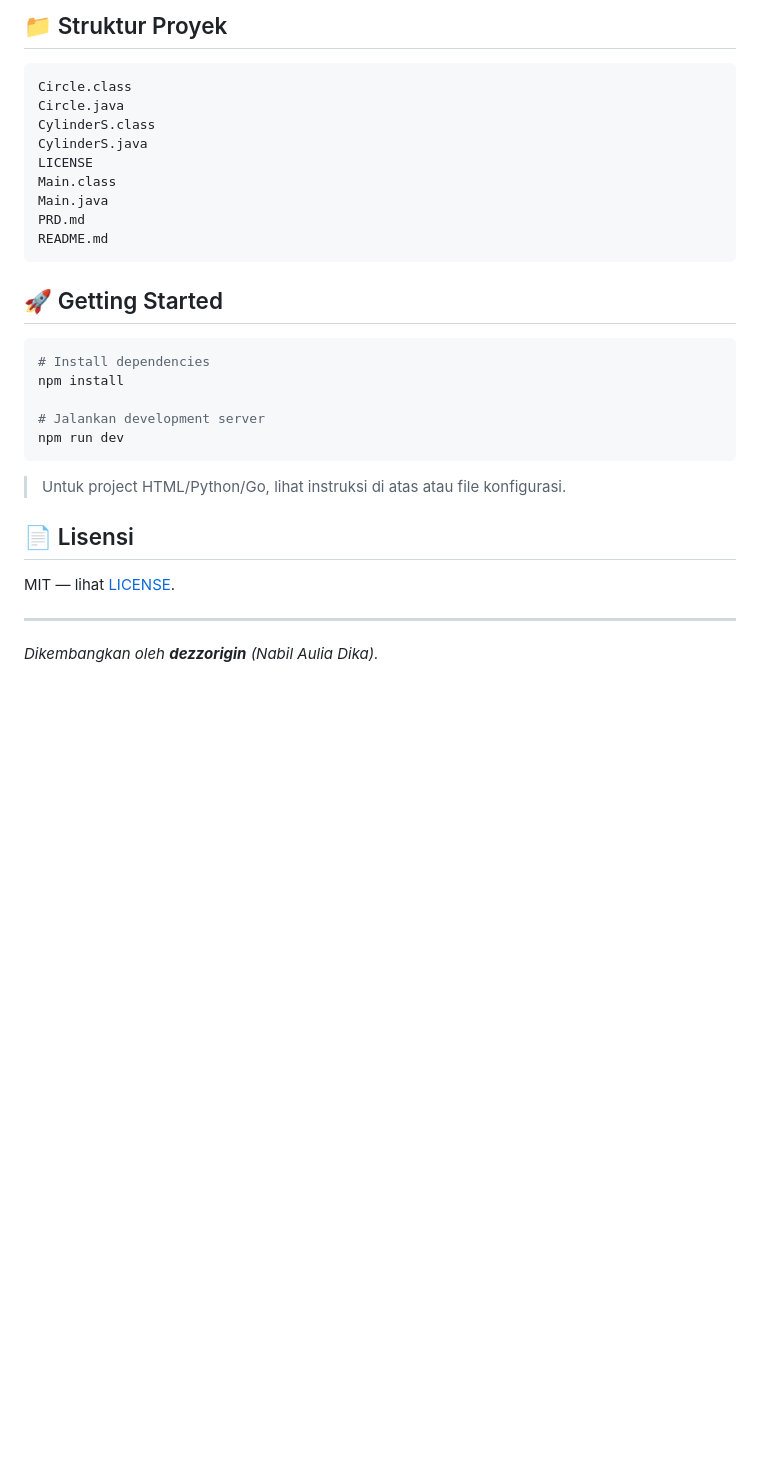
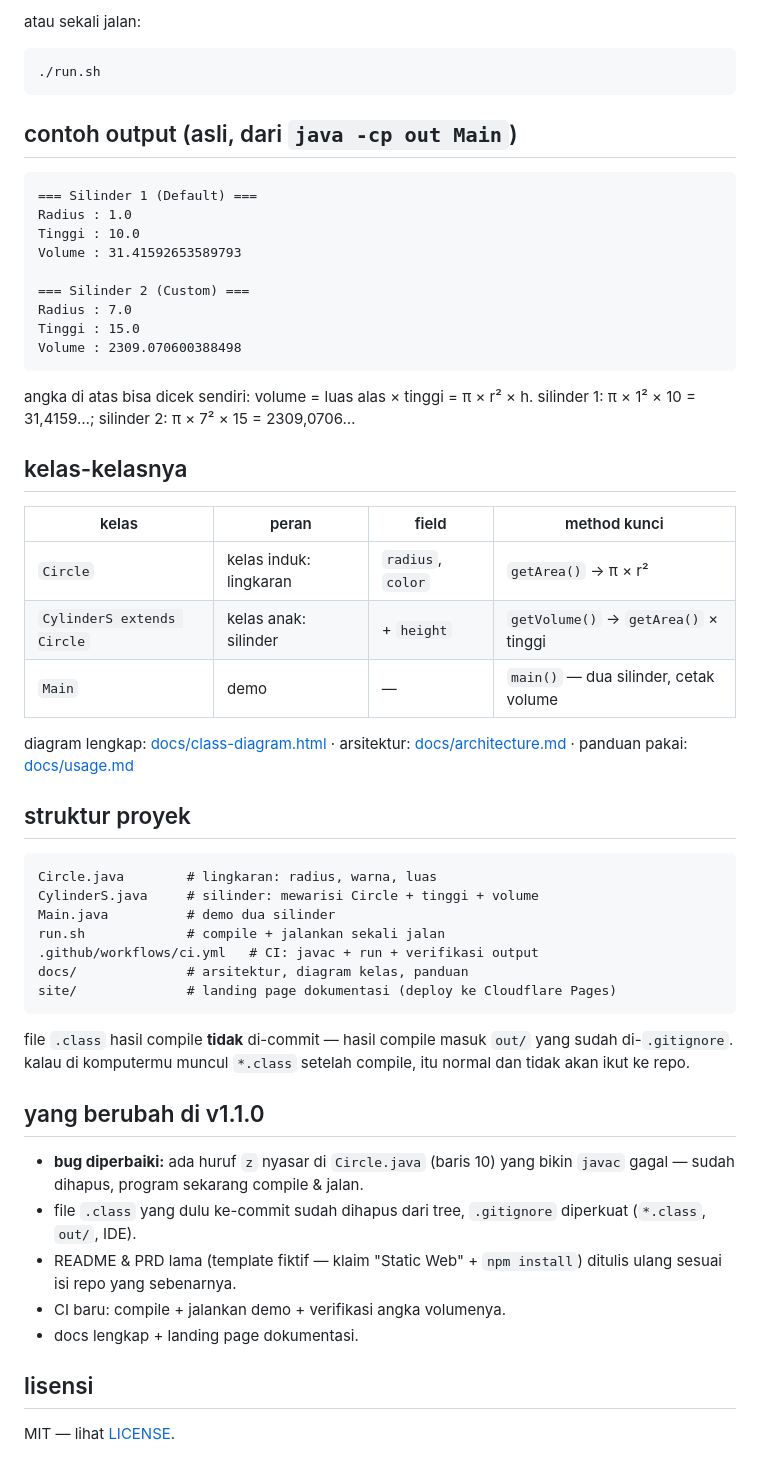
Before and after one commit to dezzorigin/pbo, a Markdown page: README.md, the part around one of its changes. GitHub-like rendering; blank space fills up the shorter version.

Commit message:
proper v1.1.0: perbaiki bug z di Circle.java, hapus .class ter-commit, CI javac, docs + landing

````diff
--- a/README.md
+++ b/README.md
@@ -19,34 +20,68 @@ flowchart LR
 ```
 
-## 📁 Struktur Proyek
+atau sekali jalan:
+
+```bash
+./run.sh
+```
+
+## contoh output (asli, dari `java -cp out Main`)
 
 ```
-Circle.class
-Circle.java
-CylinderS.class
-CylinderS.java
-LICENSE
-Main.class
-Main.java
-PRD.md
-README.md
+=== Silinder 1 (Default) ===
+Radius : 1.0
+Tinggi : 10.0
+Volume : 31.41592653589793
+
+=== Silinder 2 (Custom) ===
+Radius : 7.0
+Tinggi : 15.0
+Volume : 2309.070600388498
 ```
 
-## 🚀 Getting Started
+angka di atas bisa dicek sendiri: volume = luas alas × tinggi =
+π × r² × h. silinder 1: π × 1² × 10 = 31,4159…; silinder 2:
+π × 7² × 15 = 2309,0706…
 
-```bash
-# Install dependencies
-npm install
+## kelas-kelasnya
 
-# Jalankan development server
-npm run dev
+| kelas | peran | field | method kunci |
+|---|---|---|---|
+| `Circle` | kelas induk: lingkaran | `radius`, `color` | `getArea()` → π × r² |
+| `CylinderS extends Circle` | kelas anak: silinder | + `height` | `getVolume()` → `getArea()` × tinggi |
+| `Main` | demo | — | `main()` — dua silinder, cetak volume |
+
+diagram lengkap: [docs/class-diagram.html](docs/class-diagram.html) ·
+arsitektur: [docs/architecture.md](docs/architecture.md) ·
+panduan pakai: [docs/usage.md](docs/usage.md)
+
+## struktur proyek
+
+```
+Circle.java        # lingkaran: radius, warna, luas
+CylinderS.java     # silinder: mewarisi Circle + tinggi + volume
+Main.java          # demo dua silinder
+run.sh             # compile + jalankan sekali jalan
+.github/workflows/ci.yml   # CI: javac + run + verifikasi output
+docs/              # arsitektur, diagram kelas, panduan
+site/              # landing page dokumentasi (deploy ke Cloudflare Pages)
 ```
 
-> Untuk project HTML/Python/Go, lihat instruksi di atas atau file konfigurasi.
+file `.class` hasil compile **tidak** di-commit — hasil compile masuk `out/`
+yang sudah di-`.gitignore`. kalau di komputermu muncul `*.class` setelah
+compile, itu normal dan tidak akan ikut ke repo.
 
-## 📄 Lisensi
+## yang berubah di v1.1.0
+
+- **bug diperbaiki:** ada huruf `z` nyasar di `Circle.java` (baris 10) yang
+  bikin `javac` gagal — sudah dihapus, program sekarang compile & jalan.
+- file `.class` yang dulu ke-commit sudah dihapus dari tree, `.gitignore`
+  diperkuat (`*.class`, `out/`, IDE).
+- README & PRD lama (template fiktif — klaim "Static Web" + `npm install`)
+  ditulis ulang sesuai isi repo yang sebenarnya.
+- CI baru: compile + jalankan demo + verifikasi angka volumenya.
+- docs lengkap + landing page dokumentasi.
+
+## lisensi
 
 MIT — lihat [LICENSE](./LICENSE).
-
----
-_Dikembangkan oleh **dezzorigin** (Nabil Aulia Dika)._
````
Also changed, not shown: other parts of README.md (+13 -12 lines), CHANGELOG.md (+28 -29 lines), PRD.md (+82 -61 lines), docs/architecture.md (added, +55 -0 lines), docs/usage.md (added, +61 -0 lines), docs/screenshots/1-landing-desktop.png (added), docs/screenshots/2-kode.png (added), docs/screenshots/3-landing-mobile.png (added), 10 other files.
